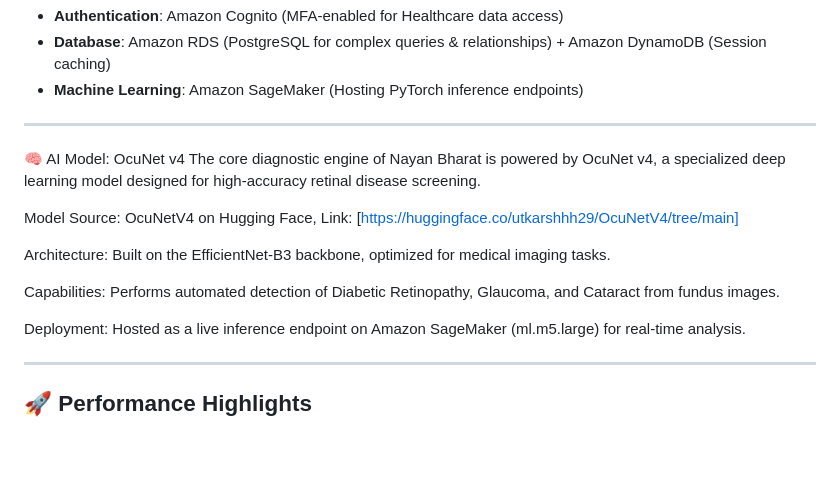
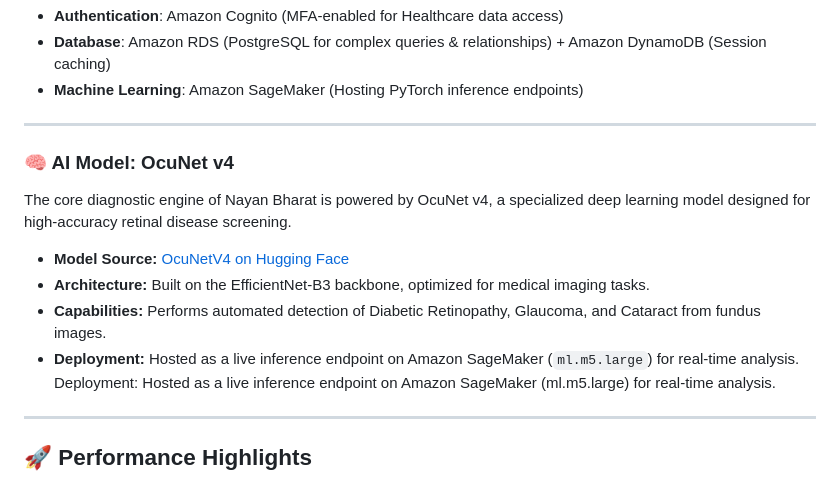
Before and after one commit to kishansingh7x/Project-Nayan-Bharat, a Markdown page: README.md, the part around the change. Drawn GitHub-style; blank space fills up the shorter version.

```diff
--- a/README.md
+++ b/README.md
@@ -37,15 +37,13 @@ Nayan-Bharat is an innovative, mission-driven Progressive Web Application (PWA)
 
 ---
 
-🧠 AI Model: OcuNet v4
+### 🧠 AI Model: OcuNet v4
 The core diagnostic engine of Nayan Bharat is powered by OcuNet v4, a specialized deep learning model designed for high-accuracy retinal disease screening.
 
-Model Source: OcuNetV4 on Hugging Face, Link: [https://huggingface.co/utkarshhh29/OcuNetV4/tree/main]
-
-Architecture: Built on the EfficientNet-B3 backbone, optimized for medical imaging tasks.
-
-Capabilities: Performs automated detection of Diabetic Retinopathy, Glaucoma, and Cataract from fundus images.
-
+* **Model Source:** [OcuNetV4 on Hugging Face](https://huggingface.co/utkarshhh29/OcuNetV4/tree/main)
+* **Architecture:** Built on the EfficientNet-B3 backbone, optimized for medical imaging tasks.
+* **Capabilities:** Performs automated detection of Diabetic Retinopathy, Glaucoma, and Cataract from fundus images.
+* **Deployment:** Hosted as a live inference endpoint on Amazon SageMaker (`ml.m5.large`) for real-time analysis.
 Deployment: Hosted as a live inference endpoint on Amazon SageMaker (ml.m5.large) for real-time analysis.
 
 ---
```
